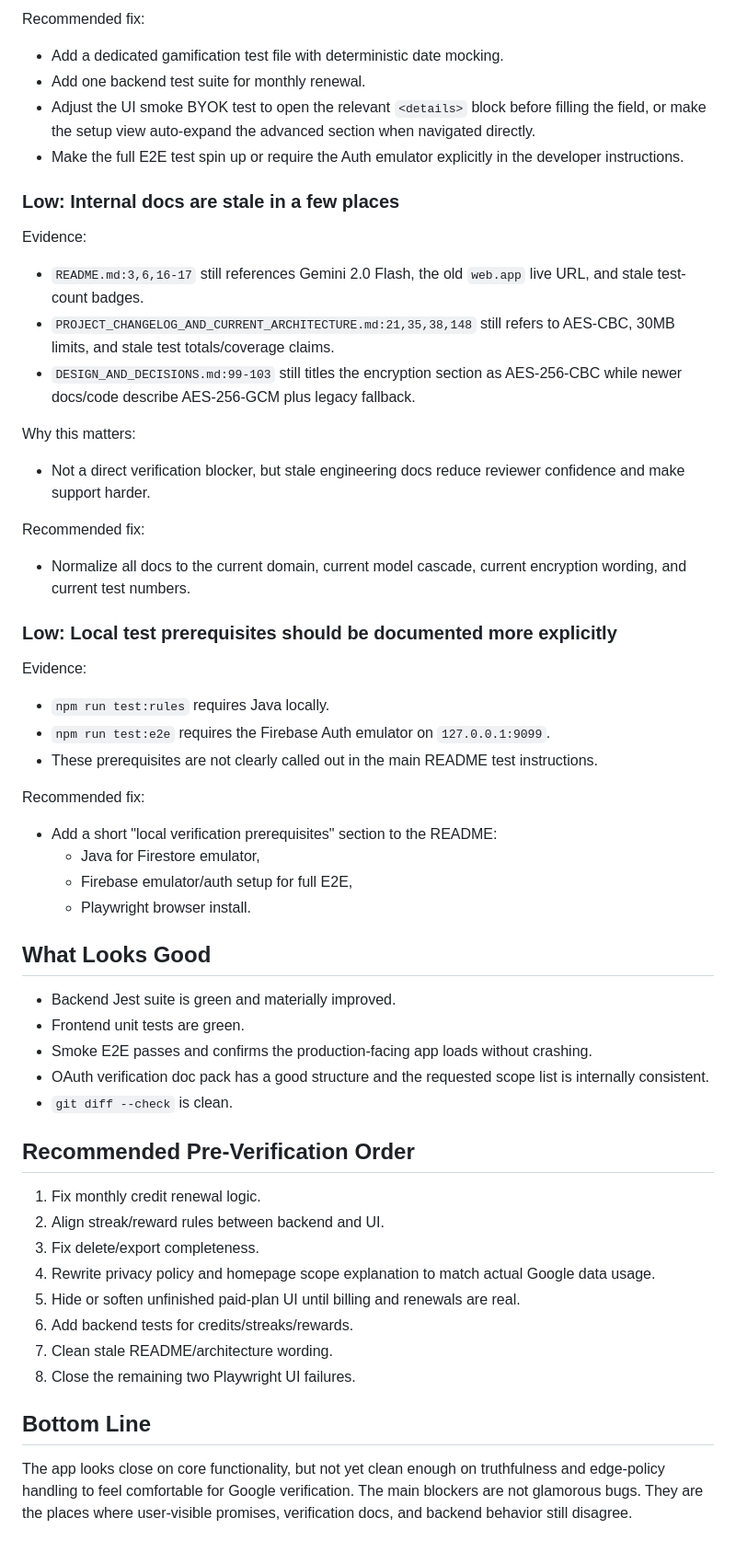
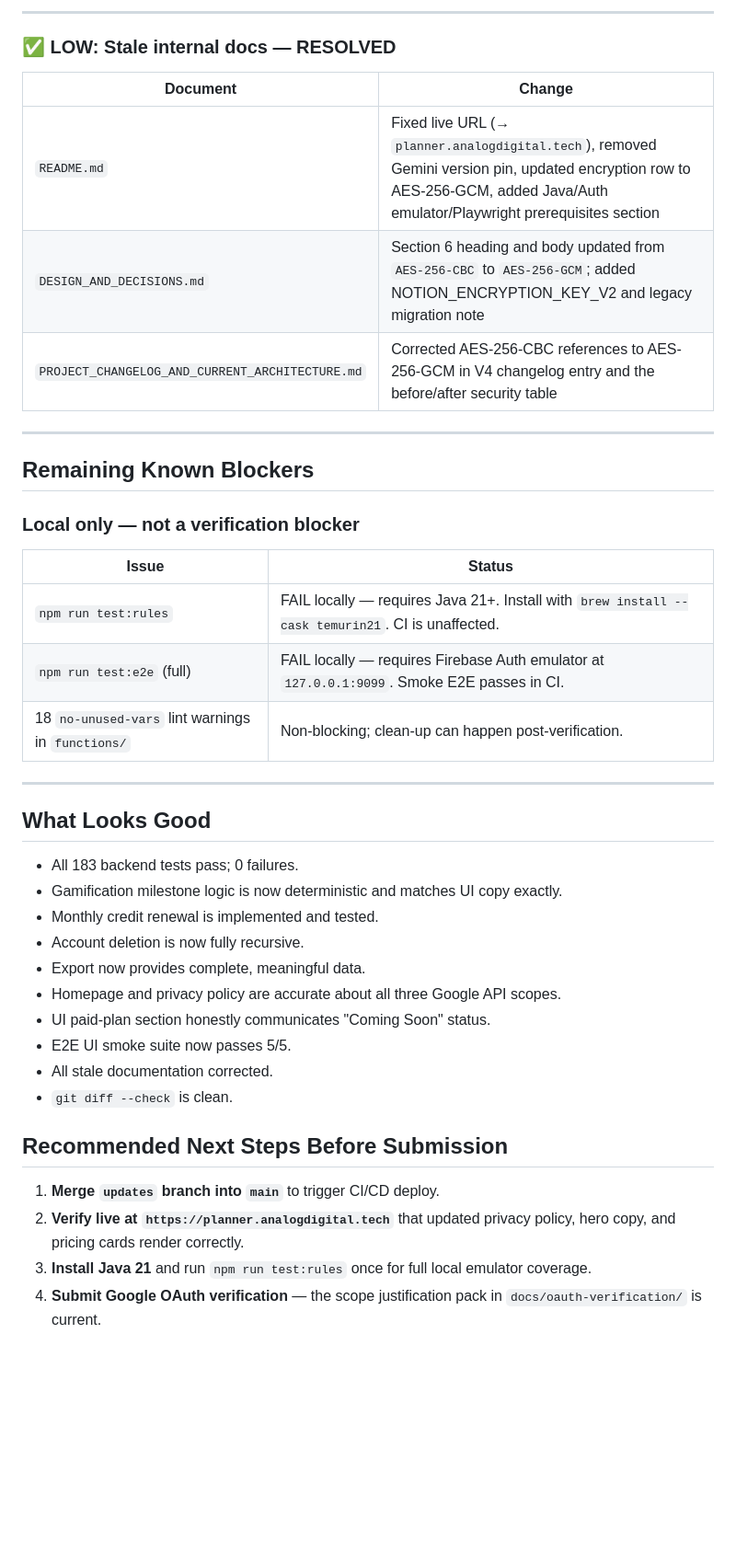
Before and after one commit to shoubhiksaha/AI-PLANNER, a Markdown page: GOOGLE_VERIFICATION_READINESS_AUDIT.md, the part around one of its changes. Shown at 92% size. GitHub-like rendering; blank space fills up the shorter version.

```diff
--- a/GOOGLE_VERIFICATION_READINESS_AUDIT.md
+++ b/GOOGLE_VERIFICATION_READINESS_AUDIT.md
@@ -182,55 +96,44 @@ Why this matters:
 
-Recommended fix:
-- Add a dedicated gamification test file with deterministic date mocking.
-- Add one backend test suite for monthly renewal.
-- Adjust the UI smoke BYOK test to open the relevant `<details>` block before filling the field, or make the setup view auto-expand the advanced section when navigated directly.
-- Make the full E2E test spin up or require the Auth emulator explicitly in the developer instructions.
+---
 
-### Low: Internal docs are stale in a few places
+### ✅ LOW: Stale internal docs — RESOLVED
 
-Evidence:
-- `README.md:3,6,16-17` still references Gemini 2.0 Flash, the old `web.app` live URL, and stale test-count badges.
-- `PROJECT_CHANGELOG_AND_CURRENT_ARCHITECTURE.md:21,35,38,148` still refers to AES-CBC, 30MB limits, and stale test totals/coverage claims.
-- `DESIGN_AND_DECISIONS.md:99-103` still titles the encryption section as AES-256-CBC while newer docs/code describe AES-256-GCM plus legacy fallback.
+| Document | Change |
+|----------|--------|
+| `README.md` | Fixed live URL (→ `planner.analogdigital.tech`), removed Gemini version pin, updated encryption row to AES-256-GCM, added Java/Auth emulator/Playwright prerequisites section |
+| `DESIGN_AND_DECISIONS.md` | Section 6 heading and body updated from `AES-256-CBC` to `AES-256-GCM`; added NOTION_ENCRYPTION_KEY_V2 and legacy migration note |
+| `PROJECT_CHANGELOG_AND_CURRENT_ARCHITECTURE.md` | Corrected AES-256-CBC references to AES-256-GCM in V4 changelog entry and the before/after security table |
 
-Why this matters:
-- Not a direct verification blocker, but stale engineering docs reduce reviewer confidence and make support harder.
+---
 
-Recommended fix:
-- Normalize all docs to the current domain, current model cascade, current encryption wording, and current test numbers.
+## Remaining Known Blockers
 
-### Low: Local test prerequisites should be documented more explicitly
+### Local only — not a verification blocker
 
-Evidence:
-- `npm run test:rules` requires Java locally.
-- `npm run test:e2e` requires the Firebase Auth emulator on `127.0.0.1:9099`.
-- These prerequisites are not clearly called out in the main README test instructions.
+| Issue | Status |
+|-------|--------|
+| `npm run test:rules` | FAIL locally — requires Java 21+. Install with `brew install --cask temurin21`. CI is unaffected. |
+| `npm run test:e2e` (full) | FAIL locally — requires Firebase Auth emulator at `127.0.0.1:9099`. Smoke E2E passes in CI. |
+| 18 `no-unused-vars` lint warnings in `functions/` | Non-blocking; clean-up can happen post-verification. |
 
-Recommended fix:
-- Add a short "local verification prerequisites" section to the README:
-  - Java for Firestore emulator,
-  - Firebase emulator/auth setup for full E2E,
-  - Playwright browser install.
+---
 
 ## What Looks Good
 
-- Backend Jest suite is green and materially improved.
-- Frontend unit tests are green.
-- Smoke E2E passes and confirms the production-facing app loads without crashing.
-- OAuth verification doc pack has a good structure and the requested scope list is internally consistent.
+- All 183 backend tests pass; 0 failures.
+- Gamification milestone logic is now deterministic and matches UI copy exactly.
+- Monthly credit renewal is implemented and tested.
+- Account deletion is now fully recursive.
+- Export now provides complete, meaningful data.
+- Homepage and privacy policy are accurate about all three Google API scopes.
+- UI paid-plan section honestly communicates "Coming Soon" status.
+- E2E UI smoke suite now passes 5/5.
+- All stale documentation corrected.
 - `git diff --check` is clean.
 
-## Recommended Pre-Verification Order
+## Recommended Next Steps Before Submission
 
-1. Fix monthly credit renewal logic.
-2. Align streak/reward rules between backend and UI.
-3. Fix delete/export completeness.
-4. Rewrite privacy policy and homepage scope explanation to match actual Google data usage.
-5. Hide or soften unfinished paid-plan UI until billing and renewals are real.
-6. Add backend tests for credits/streaks/rewards.
-7. Clean stale README/architecture wording.
-8. Close the remaining two Playwright UI failures.
-
-## Bottom Line
-
-The app looks close on core functionality, but not yet clean enough on truthfulness and edge-policy handling to feel comfortable for Google verification. The main blockers are not glamorous bugs. They are the places where user-visible promises, verification docs, and backend behavior still disagree.
+1. **Merge `updates` branch into `main`** to trigger CI/CD deploy.
+2. **Verify live at `https://planner.analogdigital.tech`** that updated privacy policy, hero copy, and pricing cards render correctly.
+3. **Install Java 21** and run `npm run test:rules` once for full local emulator coverage.
+4. **Submit Google OAuth verification** — the scope justification pack in `docs/oauth-verification/` is current.
```
Also changed, not shown: other parts of GOOGLE_VERIFICATION_READINESS_AUDIT.md (+56 -142 lines).
